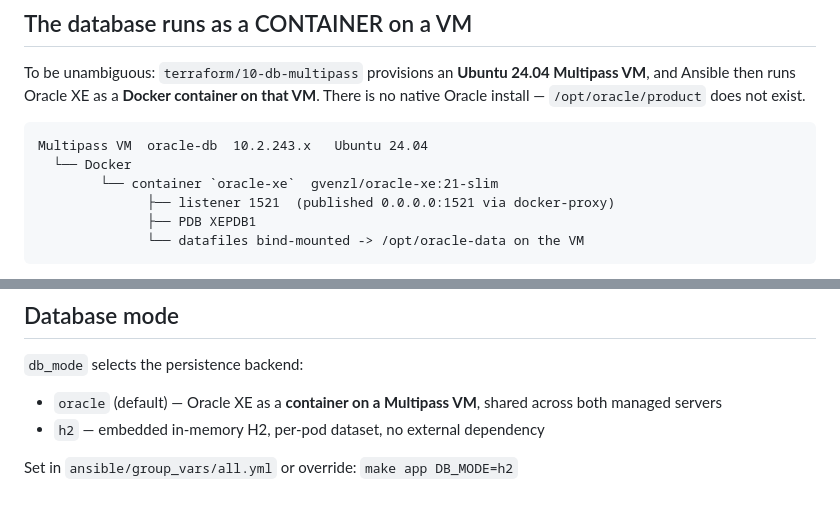
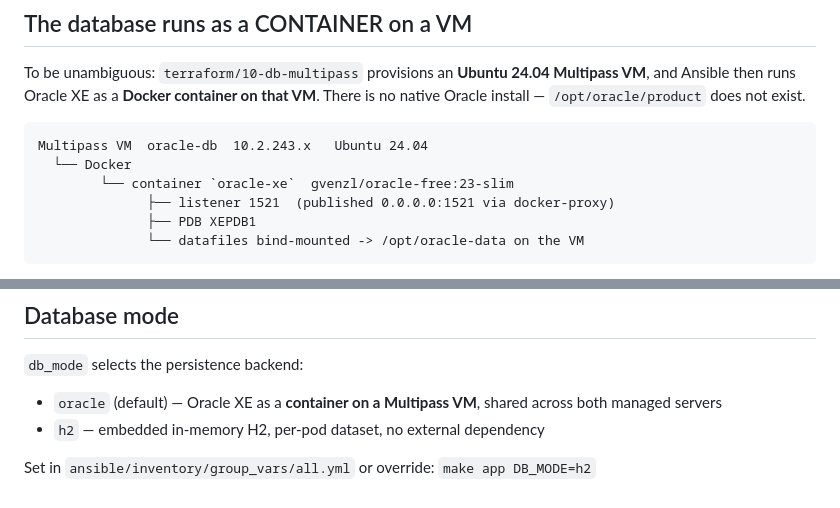
Before and after one commit to prasadgujar22/iac_demo, a Markdown page: README.md, 2 parts joined by grey strips. GitHub-like rendering.

````diff
--- a/README.md
+++ b/README.md
@@ -52,7 +52,7 @@ VM**. There is no native Oracle install — `/opt/oracle/product` does not exist
 ```
 Multipass VM  oracle-db  10.2.243.x   Ubuntu 24.04
   └── Docker
-        └── container `oracle-xe`  gvenzl/oracle-xe:21-slim
+        └── container `oracle-xe`  gvenzl/oracle-free:23-slim
               ├── listener 1521  (published 0.0.0.0:1521 via docker-proxy)
               ├── PDB XEPDB1
               └── datafiles bind-mounted -> /opt/oracle-data on the VM
@@ -310,4 +401,4 @@ second pass — `make plan` proves it.
 - `oracle` (default) — Oracle XE as a **container on a Multipass VM**, shared across both managed servers
 - `h2` — embedded in-memory H2, per-pod dataset, no external dependency
 
-Set in `ansible/group_vars/all.yml` or override: `make app DB_MODE=h2`
+Set in `ansible/inventory/group_vars/all.yml` or override: `make app DB_MODE=h2`
````
Also changed, not shown: other parts of README.md (+102 -11 lines).
